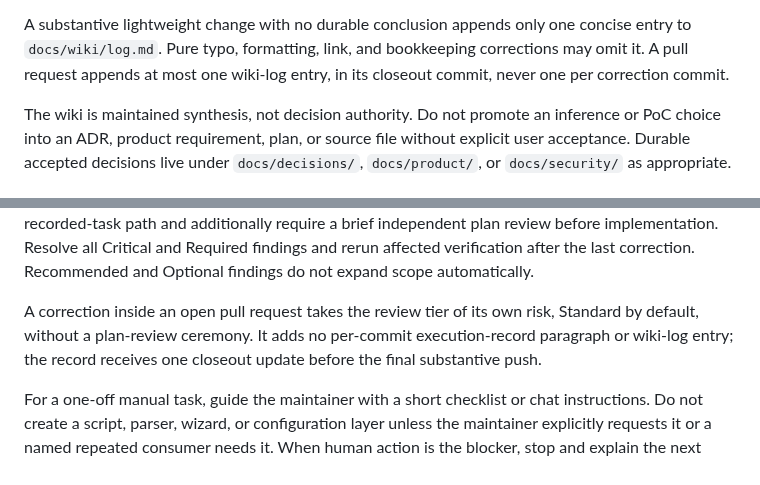
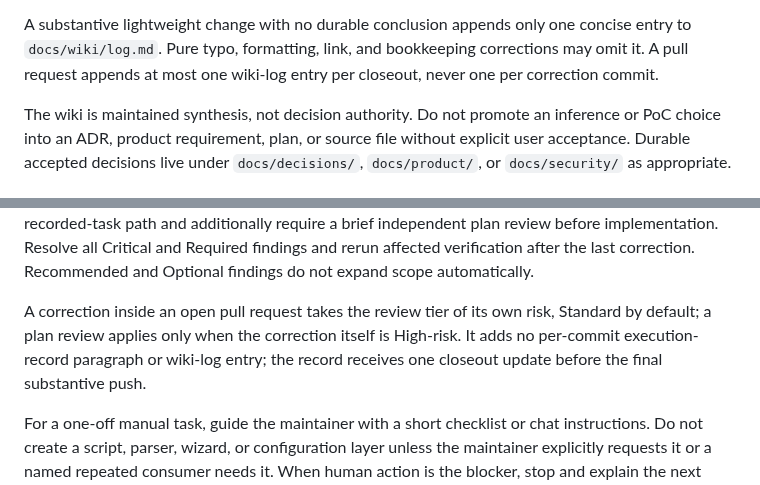
Before and after one commit to dees91/posato, a Markdown page: AGENTS.md, 2 parts joined by grey strips. Rendered like a GitHub page.

```diff
--- a/AGENTS.md
+++ b/AGENTS.md
@@ -42,7 +42,7 @@ and verification output do not require wiki updates.
 A substantive lightweight change with no durable conclusion appends only one
 concise entry to `docs/wiki/log.md`. Pure typo, formatting, link, and
 bookkeeping corrections may omit it. A pull request appends at most one
-wiki-log entry, in its closeout commit, never one per correction commit.
+wiki-log entry per closeout, never one per correction commit.
 
 The wiki is maintained synthesis, not decision authority. Do not promote an
 inference or PoC choice into an ADR, product requirement, plan, or
@@ -79,9 +79,10 @@ correction. Recommended and Optional findings do not expand scope
 automatically.
 
 A correction inside an open pull request takes the review tier of its own
-risk, Standard by default, without a plan-review ceremony. It adds no
-per-commit execution-record paragraph or wiki-log entry; the record receives
-one closeout update before the final substantive push.
+risk, Standard by default; a plan review applies only when the correction
+itself is High-risk. It adds no per-commit execution-record paragraph or
+wiki-log entry; the record receives one closeout update before the final
+substantive push.
 
 For a one-off manual task, guide the maintainer with a short checklist or chat
 instructions. Do not create a script, parser, wizard, or configuration layer
```
Also changed, not shown: docs/tasks/README.md (+1 -1 lines), 1 other file.
